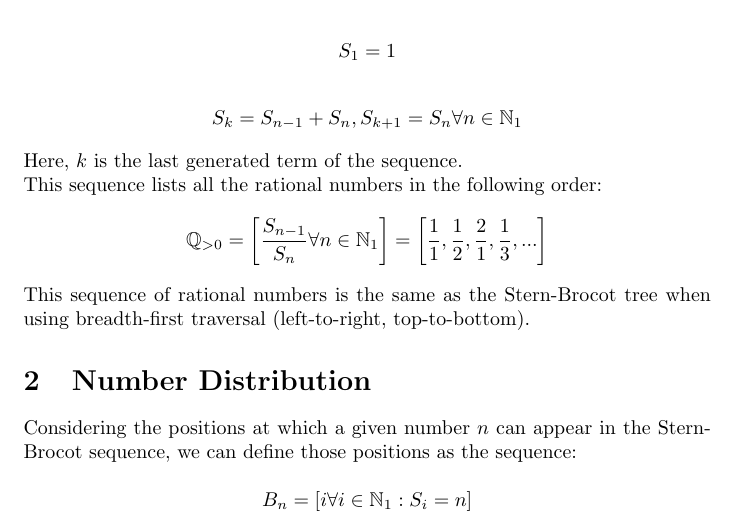
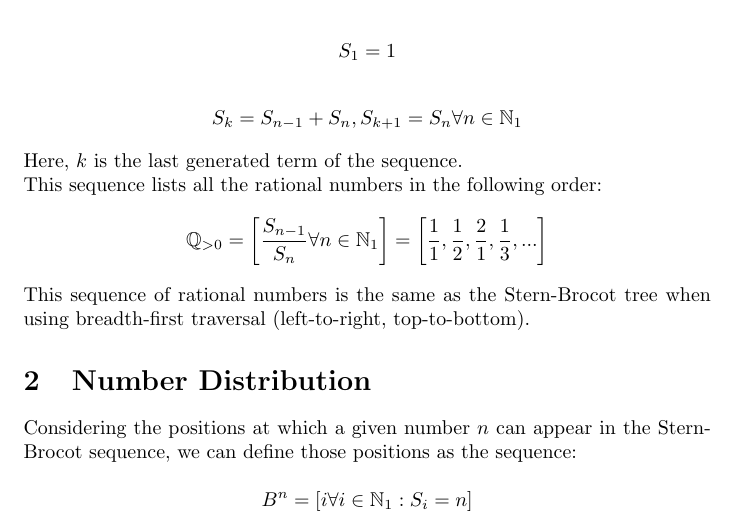
Before and after one commit to rhdunn/stern-brocot, a LaTeX document (stern_brocot_distribution.tex): part of the page, cut so that both start at the same text. Compiled offline with pdfLaTeX.

Commit message:
paper: use B^n instead of B_n

```diff
--- a/stern_brocot_distribution.tex
+++ b/stern_brocot_distribution.tex
@@ -70,14 +70,7 @@ appear in the Stern-Brocot sequence, we can define those positions as the
 sequence:
 
 \begin{displaymath}
-B_n
-=
-[
-i
-\forall i \in \mathbb{N}_{1}
-:
-S_i = n
-]
+B^n = [i \forall i \in \mathbb{N}_{1} : S_i = n]
 \end{displaymath}
 
 \end{document}
```
